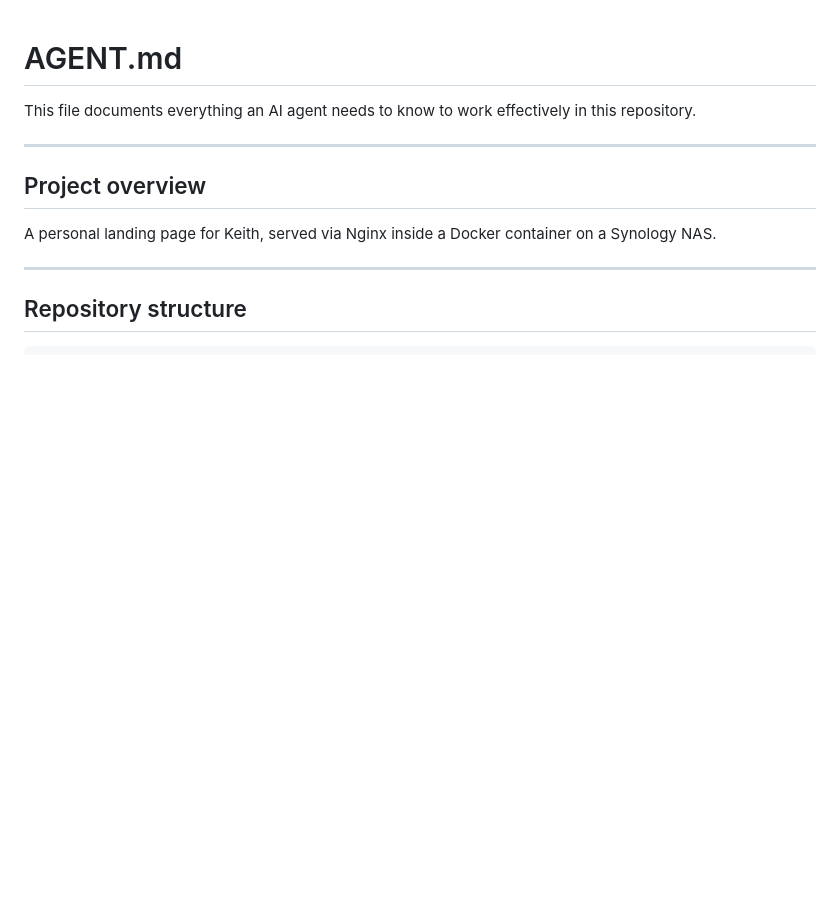
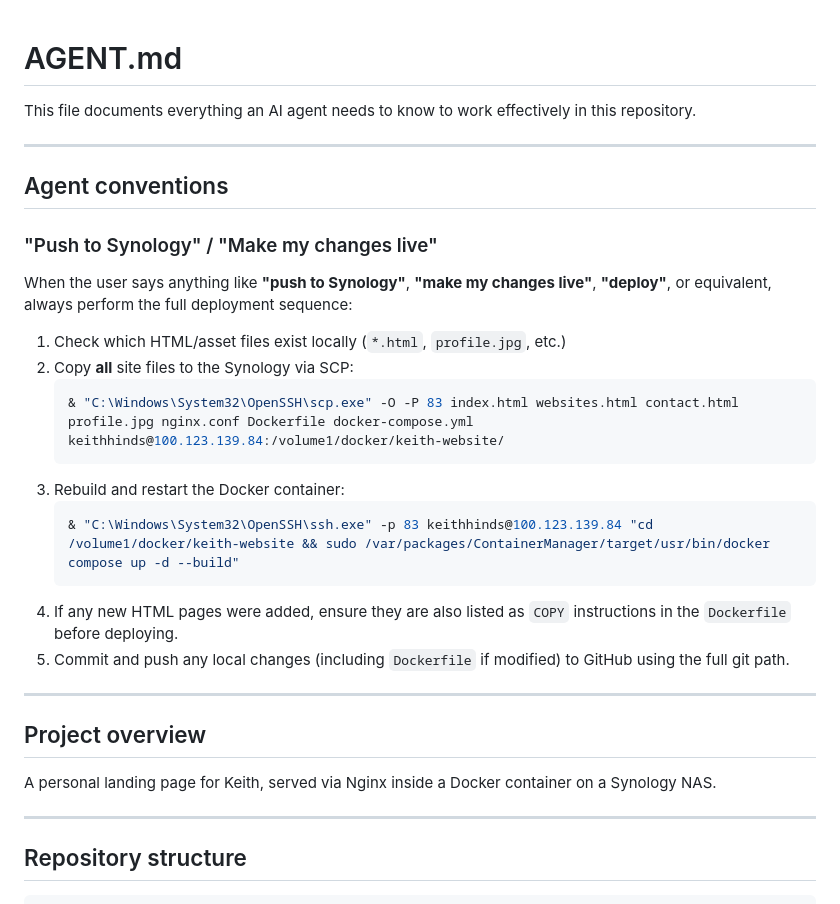
Before and after one commit to khinds-dev/keith-website, a Markdown page: AGENT.md, the part around the change. GitHub-like rendering; blank space fills up the shorter version.

Commit message:
Document deploy convention in AGENT.md

````diff
--- a/AGENT.md
+++ b/AGENT.md
@@ -1,6 +1,25 @@
 # AGENT.md
 
 This file documents everything an AI agent needs to know to work effectively in this repository.
+
+---
+
+## Agent conventions
+
+### "Push to Synology" / "Make my changes live"
+When the user says anything like **"push to Synology"**, **"make my changes live"**, **"deploy"**, or equivalent, always perform the full deployment sequence:
+
+1. Check which HTML/asset files exist locally (`*.html`, `profile.jpg`, etc.)
+2. Copy **all** site files to the Synology via SCP:
+   ```powershell
+   & "C:\Windows\System32\OpenSSH\scp.exe" -O -P 83 index.html websites.html contact.html profile.jpg nginx.conf Dockerfile docker-compose.yml keithhinds@100.123.139.84:/volume1/docker/keith-website/
+   ```
+3. Rebuild and restart the Docker container:
+   ```powershell
+   & "C:\Windows\System32\OpenSSH\ssh.exe" -p 83 keithhinds@100.123.139.84 "cd /volume1/docker/keith-website && sudo /var/packages/ContainerManager/target/usr/bin/docker compose up -d --build"
+   ```
+4. If any new HTML pages were added, ensure they are also listed as `COPY` instructions in the `Dockerfile` before deploying.
+5. Commit and push any local changes (including `Dockerfile` if modified) to GitHub using the full git path.
 
 ---
 
````
